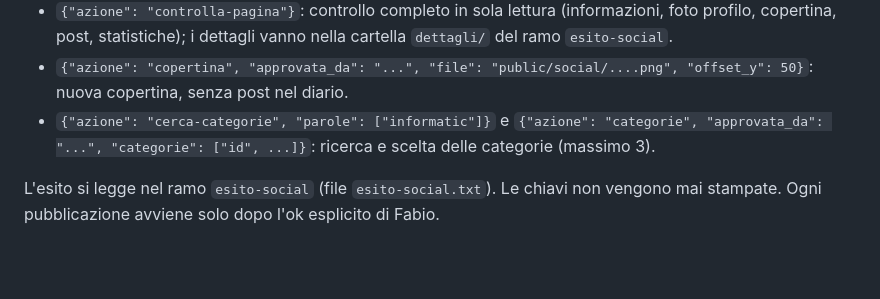
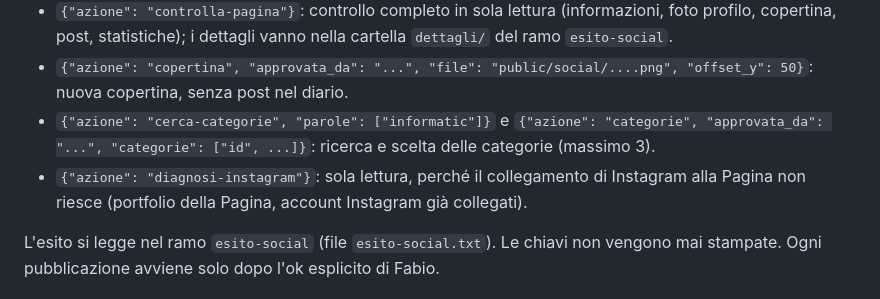
Before and after one commit to key4energy/treart-evolution-sito, a Markdown page: README.md, the part around the change. GitHub-like rendering; blank space fills up the shorter version.

Commit message:
README: azione diagnosi-instagram
Co-Authored-By: Claude Opus 5.5 <noreply@anthropic.com>
Claude-Session: https://claude.ai/code/session_01QWjxVEYdqMrJVKNEiycXE4

```diff
--- a/README.md
+++ b/README.md
@@ -85,6 +85,7 @@ Il workflow **Social** usa la chiave `META_TOKEN` (segreto del repository: token
 - `{"azione": "controlla-pagina"}`: controllo completo in sola lettura (informazioni, foto profilo, copertina, post, statistiche); i dettagli vanno nella cartella `dettagli/` del ramo `esito-social`.
 - `{"azione": "copertina", "approvata_da": "...", "file": "public/social/....png", "offset_y": 50}`: nuova copertina, senza post nel diario.
 - `{"azione": "cerca-categorie", "parole": ["informatic"]}` e `{"azione": "categorie", "approvata_da": "...", "categorie": ["id", ...]}`: ricerca e scelta delle categorie (massimo 3).
+- `{"azione": "diagnosi-instagram"}`: sola lettura, perché il collegamento di Instagram alla Pagina non riesce (portfolio della Pagina, account Instagram già collegati).
 
 L'esito si legge nel ramo `esito-social` (file `esito-social.txt`). Le chiavi non vengono mai stampate. Ogni pubblicazione avviene solo dopo l'ok esplicito di Fabio.
 
```
